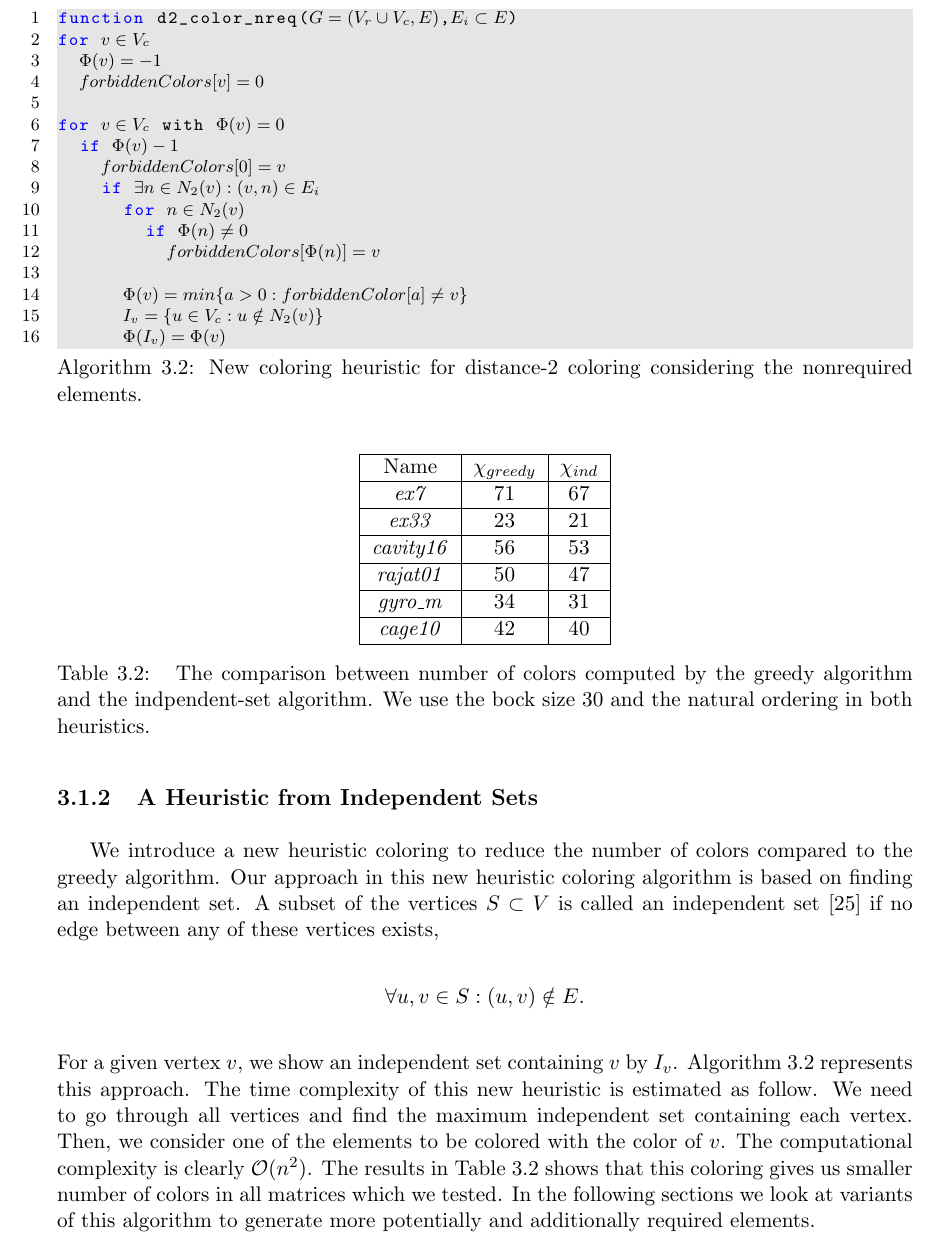
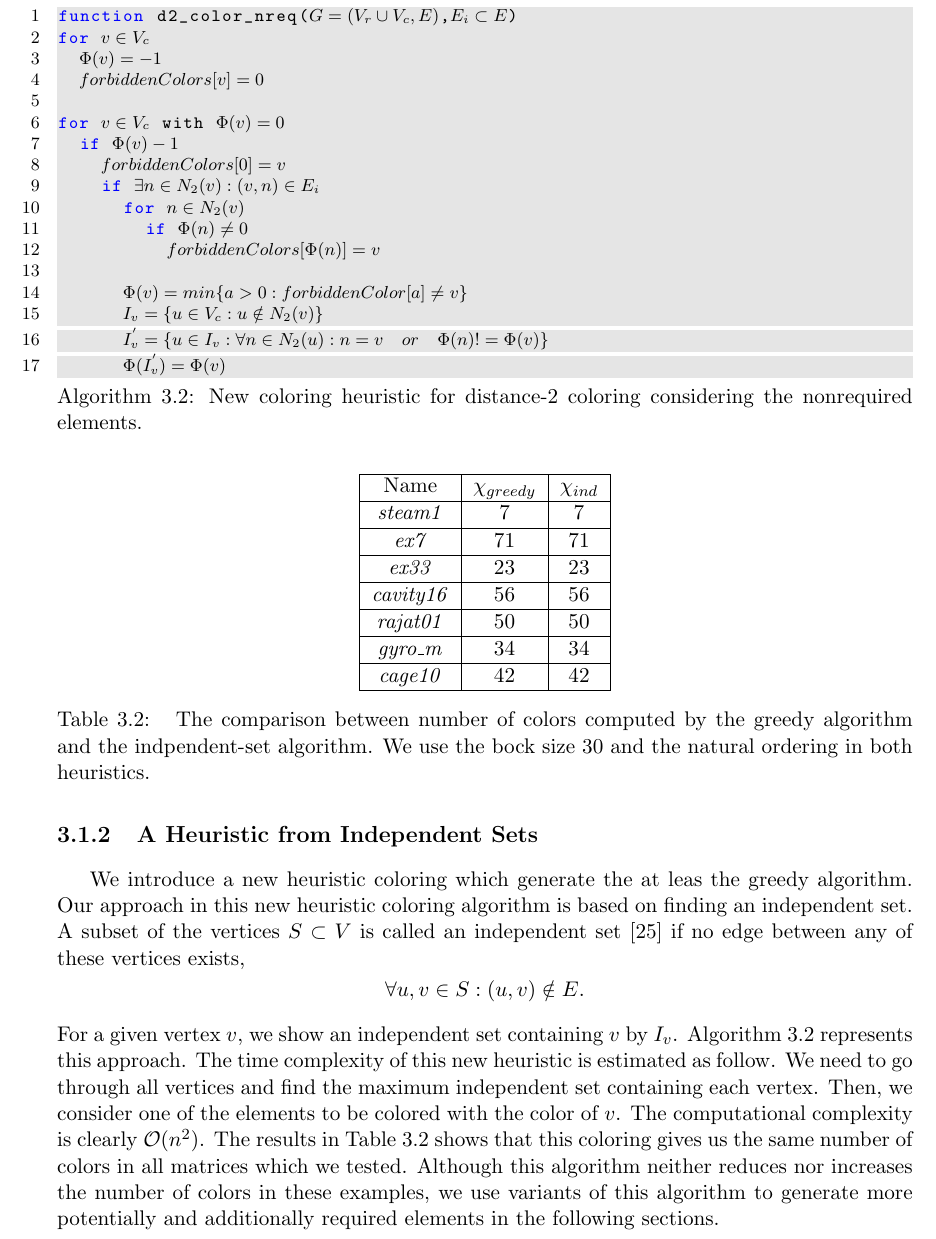
Before and after one commit to rostam/rostami-disseration, a LaTeX thesis (diss.tex): part of page 29 of 95, cut so that both start at the same text. Compiled offline with pdfLaTeX.

Commit message:
small corrections

```diff
--- a/diss.tex
+++ b/diss.tex
@@ -994,10 +994,11 @@ for $v\in V_c$ with $\Phi(v)=0$
 
       $\Phi(v) = min \{ a>0:forbiddenColor[a]\neq v\}$
       $I_v=\{u\in V_c: u\notin N_2(v)\}$
-      $\Phi(I_v) = \Phi(v)$
+      $I_v^{'} =\{u\in I_v: \forall n\in N_2(u): n=v\quad or\quad \Phi(n)!=\Phi(v)\}$
+      $\Phi(I_v^{'}) = \Phi(v)$
 \end{lstlisting}
 \end{figure}
-We introduce a new heuristic coloring to reduce the number of colors compared to
+We introduce a new heuristic coloring which generate the at leas
 the greedy algorithm.
 Our approach in this new heuristic coloring algorithm is based on finding an independent set.
 A subset of the vertices $S\subset V$ is
@@ -1010,21 +1011,23 @@ We need to go through all vertices
 and find the maximum independent set containing each vertex.
 Then, we consider one of the elements to be colored with the color of $v$.
 The computational complexity is clearly $\mathcal{O}(n^2)$.
-The results in Table~\ref{greedy.vs.ind} shows that this coloring gives us smaller number of colors
+The results in Table~\ref{greedy.vs.ind} shows that this coloring gives us the same number of colors
 in all matrices which we tested.
-In the following sections we look at variants of this algorithm to generate more potentially and
-additionally required elements.
+Although this algorithm neither reduces nor increases the number of colors in these examples,
+we use variants of this algorithm to generate more potentially and
+additionally required elements in the following sections.
 \begin{table}
 \centering
 \begin{tabular}{|c|c|c|c|}
 \hline
 Name & $\chi_{greedy}$ & $\chi_{ind}$\\\hline
-\textit{ex7} & $71$ & $67$ \\\hline
-\textit{ex33} & $23$ & $21$ \\\hline
-\textit{cavity16} & $56$ & $53$\\\hline
-\textit{rajat01} & $50$ & $47$\\\hline
-\textit{gyro\_m} & $34$ & $31$ \\\hline
-\textit{cage10} & $42$ & $40$\\\hline
+\textit{steam1} & $7$ & $7$ \\\hline
+\textit{ex7} & $71$ & $71$ \\\hline
+\textit{ex33} & $23$ & $23$ \\\hline
+\textit{cavity16} & $56$ & $56$\\\hline
+\textit{rajat01} & $50$ & $50$\\\hline
+\textit{gyro\_m} & $34$ & $34$ \\\hline
+\textit{cage10} & $42$ & $42$\\\hline
 \end{tabular}
 \caption{
 The comparison between number of colors computed by the greedy algorithm and
```
Also changed, not shown: diss.tex (2 more changed lines).
